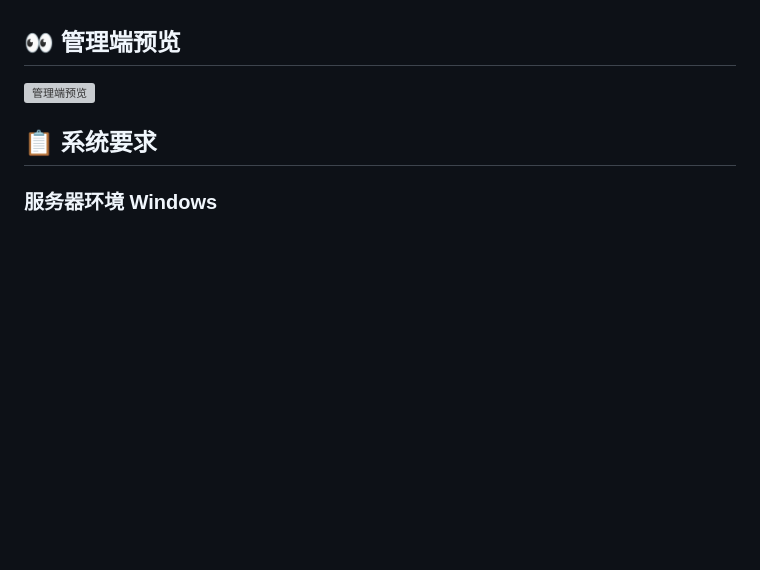
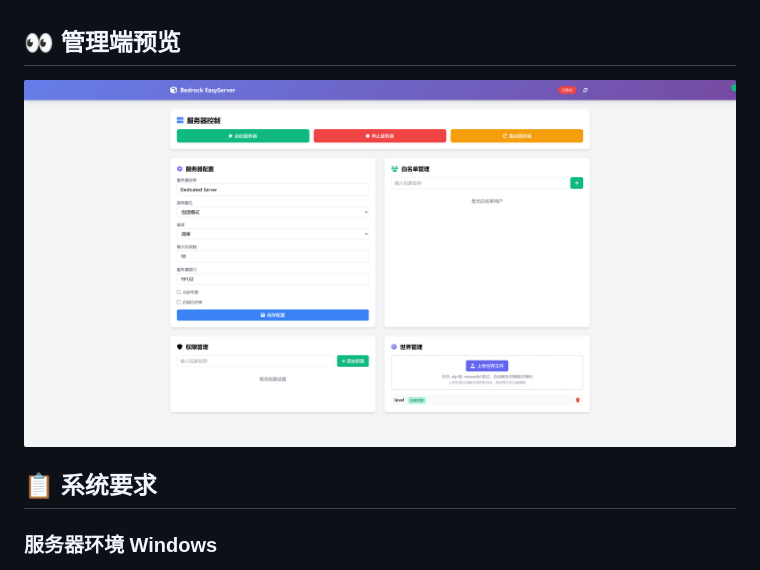
Before and after one commit to ckfanzhe/minecraft-easyserver, a Markdown page: docs/README_CN.md, the part around the change. GitHub-like rendering; blank space fills up the shorter version; grey boxes are pictures that could not be loaded.

Commit message:
fix readme_cn img display error

```diff
--- a/docs/README_CN.md
+++ b/docs/README_CN.md
@@ -46,7 +46,7 @@
 - **当前世界标识** 清晰显示正在使用的世界
 
 ## 👀 管理端预览
-![管理端预览](docs/resources/screenshot.png)
+![管理端预览](resources/screenshot.png)
 
 ## 📋 系统要求
 
```
